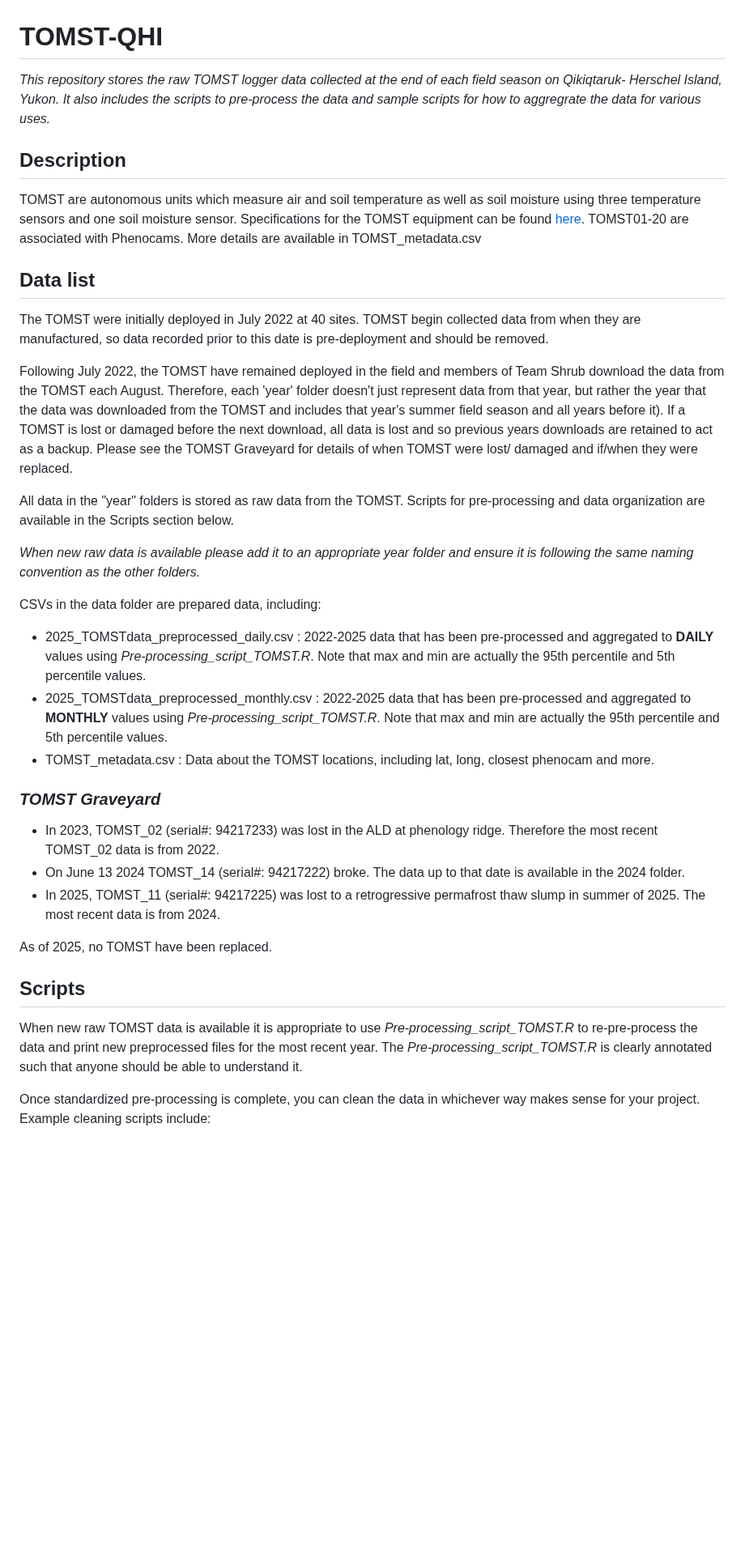
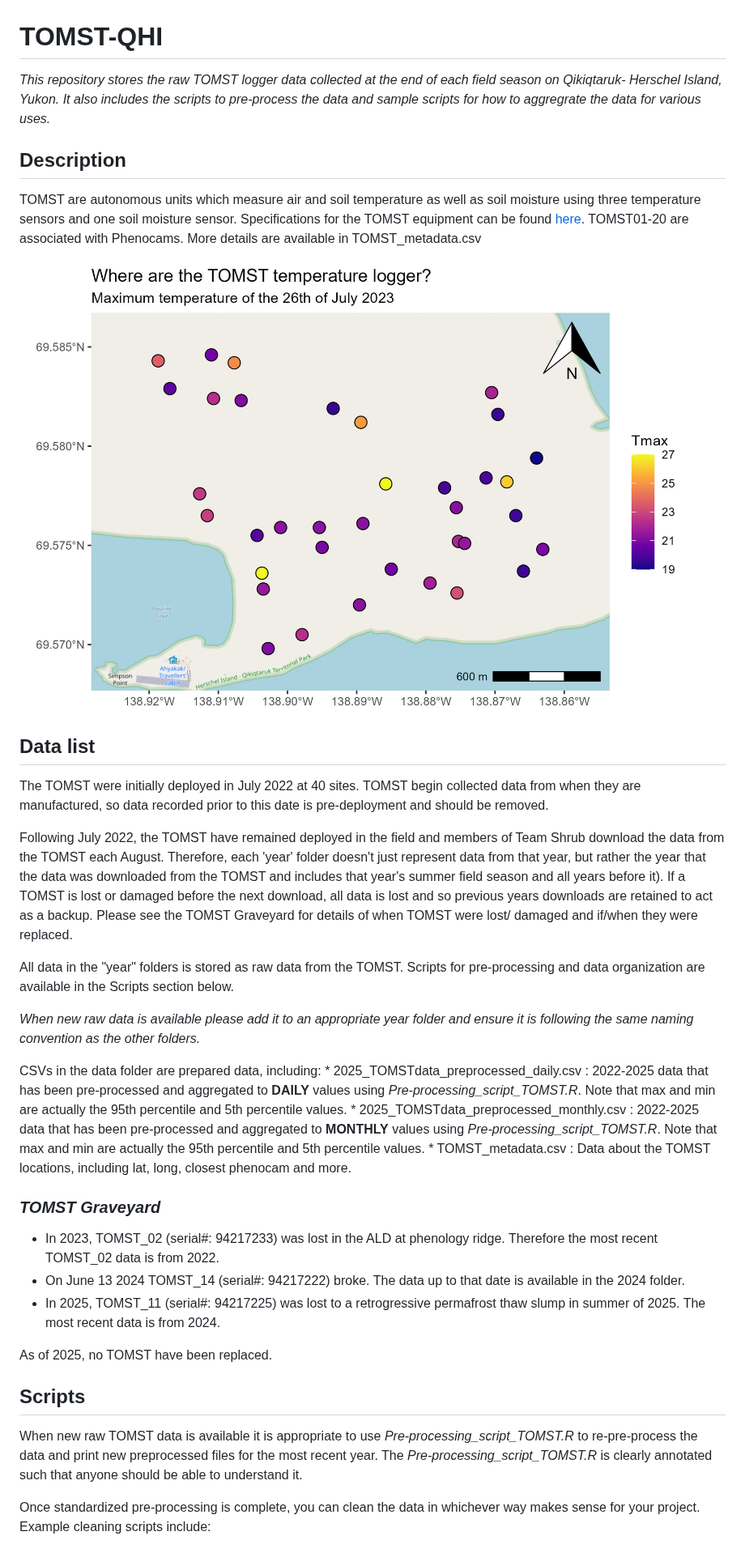
Before and after one commit to baileybingham/TOMST-QHI, a Markdown page: README.md, the part around one of its changes. Shown at 81% size. Rendered like a GitHub page; pictures changed too: figures/TOMST_QHI_map.jpg (added); blank space fills up the shorter version.

Commit message:
Jeremy Added a map of the TOMST in the README

```diff
--- a/README.md
+++ b/README.md
@@ -1,33 +1,36 @@
 # TOMST-QHI
-_This repository stores the raw TOMST logger data collected at the end of each field season on Qikiqtaruk- Herschel Island, Yukon. It also includes the scripts to pre-process the data and sample scripts for how to aggregrate the data for various uses._
+
+*This repository stores the raw TOMST logger data collected at the end of each field season on Qikiqtaruk- Herschel Island, Yukon. It also includes the scripts to pre-process the data and sample scripts for how to aggregrate the data for various uses.*
 
 ## Description
-TOMST are autonomous units which measure air and soil temperature as well as soil moisture using three temperature sensors and one soil moisture sensor. Specifications for the TOMST equipment can be found [here](https://tomst.com/web/en/systems/tms/tms-4/).
-TOMST01-20 are associated with Phenocams. More details are available in TOMST_metadata.csv
+
+TOMST are autonomous units which measure air and soil temperature as well as soil moisture using three temperature sensors and one soil moisture sensor. Specifications for the TOMST equipment can be found [here](https://tomst.com/web/en/systems/tms/tms-4/). TOMST01-20 are associated with Phenocams. More details are available in TOMST_metadata.csv
+
+![](figures/TOMST_QHI_map.jpg)
 
 ## Data list
+
 The TOMST were initially deployed in July 2022 at 40 sites. TOMST begin collected data from when they are manufactured, so data recorded prior to this date is pre-deployment and should be removed.
 
 Following July 2022, the TOMST have remained deployed in the field and members of Team Shrub download the data from the TOMST each August. Therefore, each 'year' folder doesn't just represent data from that year, but rather the year that the data was downloaded from the TOMST and includes that year's summer field season and all years before it). If a TOMST is lost or damaged before the next download, all data is lost and so previous years downloads are retained to act as a backup. Please see the TOMST Graveyard for details of when TOMST were lost/ damaged and if/when they were replaced.
 
 All data in the "year" folders is stored as raw data from the TOMST. Scripts for pre-processing and data organization are available in the Scripts section below.
 
-_When new raw data is available please add it to an appropriate year folder and ensure it is following the same naming convention as the other folders._
+*When new raw data is available please add it to an appropriate year folder and ensure it is following the same naming convention as the other folders.*
 
-CSVs in the data folder are prepared data, including:
-* 2025_TOMSTdata_preprocessed_daily.csv : 2022-2025 data that has been pre-processed and aggregated to **DAILY** values using _Pre-processing_script_TOMST.R_. Note that max and min are actually the 95th percentile and 5th percentile values.
-* 2025_TOMSTdata_preprocessed_monthly.csv : 2022-2025 data that has been pre-processed and aggregated to **MONTHLY** values using _Pre-processing_script_TOMST.R_. Note that max and min are actually the 95th percentile and 5th percentile values.
-* TOMST_metadata.csv : Data about the TOMST locations, including lat, long, closest phenocam and more.
+CSVs in the data folder are prepared data, including: \* 2025_TOMSTdata_preprocessed_daily.csv : 2022-2025 data that has been pre-processed and aggregated to **DAILY** values using *Pre-processing_script_TOMST.R*. Note that max and min are actually the 95th percentile and 5th percentile values. \* 2025_TOMSTdata_preprocessed_monthly.csv : 2022-2025 data that has been pre-processed and aggregated to **MONTHLY** values using *Pre-processing_script_TOMST.R*. Note that max and min are actually the 95th percentile and 5th percentile values. \* TOMST_metadata.csv : Data about the TOMST locations, including lat, long, closest phenocam and more.
 
-### _TOMST Graveyard_
-* In 2023, TOMST_02 (serial#: 94217233) was lost in the ALD at phenology ridge. Therefore the most recent TOMST_02 data is from 2022.
-* On June 13 2024 TOMST_14 (serial#: 94217222) broke. The data up to that date is available in the 2024 folder.
-* In 2025, TOMST_11 (serial#: 94217225) was lost to a retrogressive permafrost thaw slump in summer of 2025. The most recent data is from 2024.
+### *TOMST Graveyard*
+
+-   In 2023, TOMST_02 (serial#: 94217233) was lost in the ALD at phenology ridge. Therefore the most recent TOMST_02 data is from 2022.
+-   On June 13 2024 TOMST_14 (serial#: 94217222) broke. The data up to that date is available in the 2024 folder.
+-   In 2025, TOMST_11 (serial#: 94217225) was lost to a retrogressive permafrost thaw slump in summer of 2025. The most recent data is from 2024.
 
 As of 2025, no TOMST have been replaced.
 
 ## Scripts
-When new raw TOMST data is available it is appropriate to use _Pre-processing_script_TOMST.R_ to re-pre-process the data and print new preprocessed files for the most recent year. The _Pre-processing_script_TOMST.R_ is clearly annotated such that anyone should be able to understand it.
+
+When new raw TOMST data is available it is appropriate to use *Pre-processing_script_TOMST.R* to re-pre-process the data and print new preprocessed files for the most recent year. The *Pre-processing_script_TOMST.R* is clearly annotated such that anyone should be able to understand it.
 
 Once standardized pre-processing is complete, you can clean the data in whichever way makes sense for your project. Example cleaning scripts include:
 
```
Also changed, not shown: other parts of README.md (+2 -2 lines), 1 other file.
